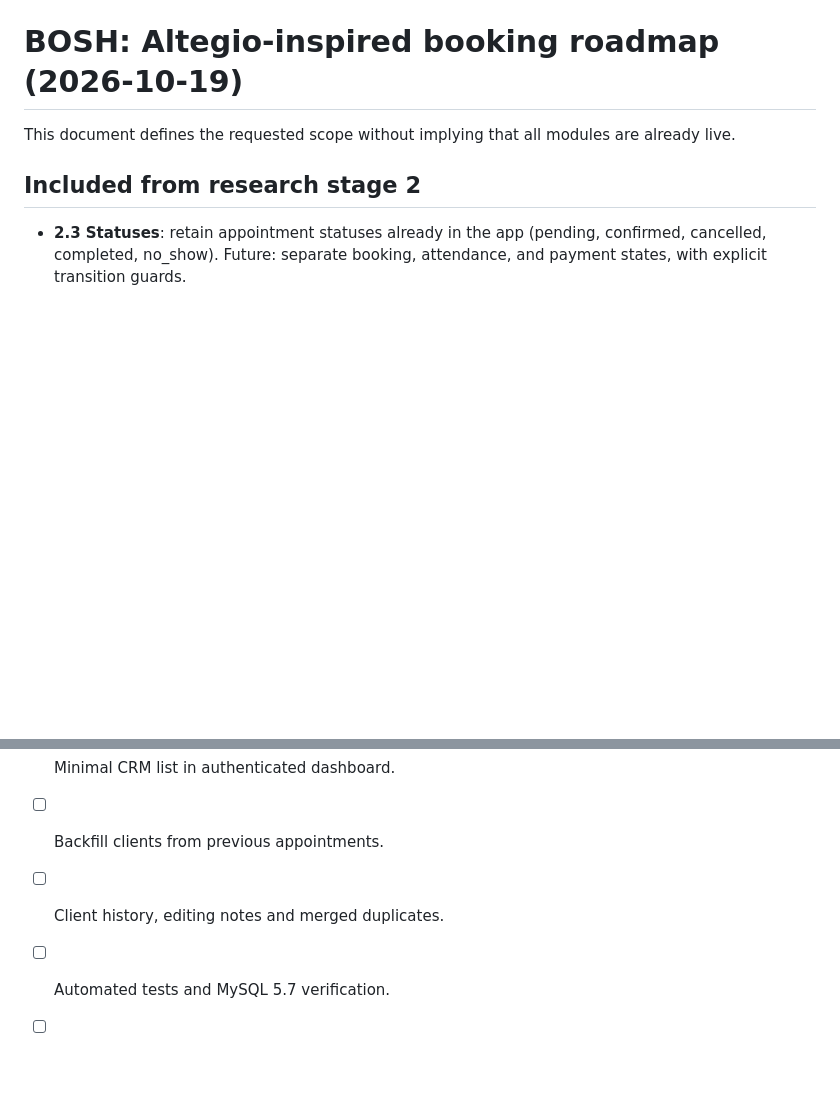
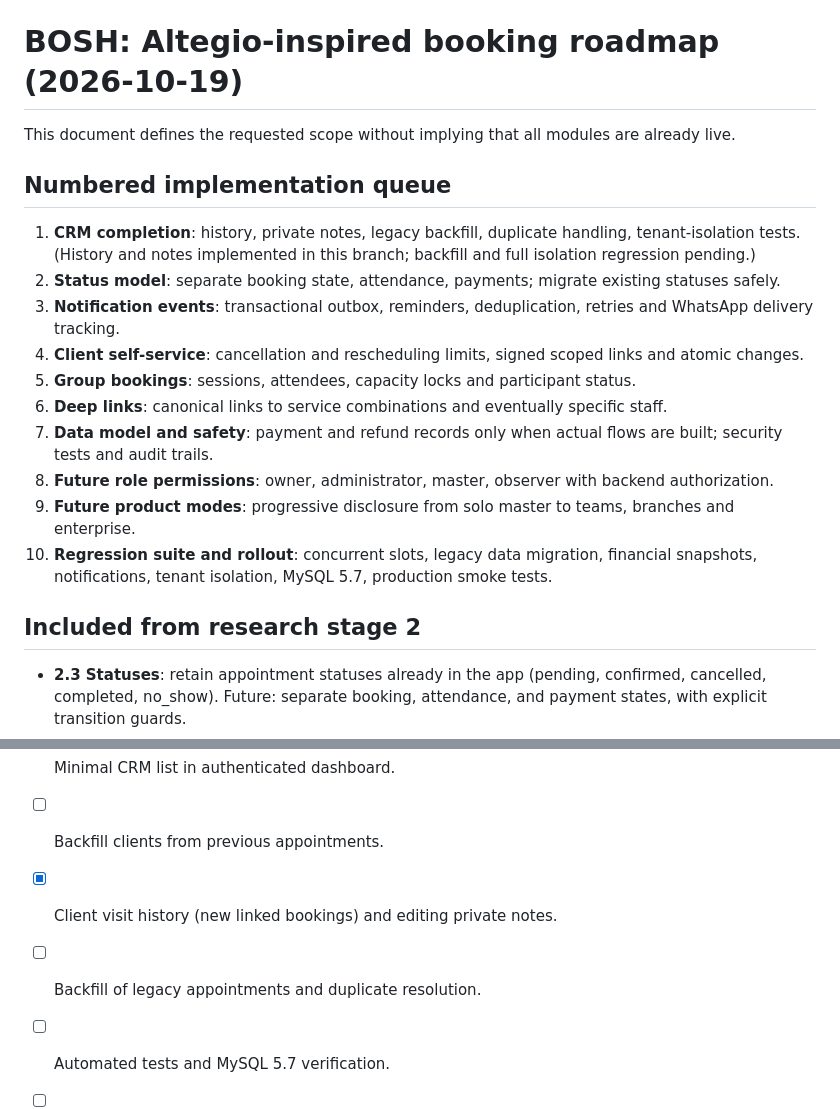
Before and after one commit to NOVAacc/master, a Markdown page: docs/bosh-booking-roadmap-2026-10.md, 2 parts joined by grey strips. Rendered like a GitHub page; blank space fills up the shorter version.

Commit message:
Number remaining implementation tasks and mark completed CRM work

```diff
--- a/docs/bosh-booking-roadmap-2026-10.md
+++ b/docs/bosh-booking-roadmap-2026-10.md
@@ -1,6 +1,19 @@
 # BOSH: Altegio-inspired booking roadmap (2026-10-19)
 
 This document defines the requested scope without implying that all modules are already live.
+
+## Numbered implementation queue
+
+1. **CRM completion**: history, private notes, legacy backfill, duplicate handling, tenant-isolation tests. (History and notes implemented in this branch; backfill and full isolation regression pending.)
+2. **Status model**: separate booking state, attendance, payments; migrate existing statuses safely.
+3. **Notification events**: transactional outbox, reminders, deduplication, retries and WhatsApp delivery tracking.
+4. **Client self-service**: cancellation and rescheduling limits, signed scoped links and atomic changes.
+5. **Group bookings**: sessions, attendees, capacity locks and participant status.
+6. **Deep links**: canonical links to service combinations and eventually specific staff.
+7. **Data model and safety**: payment and refund records only when actual flows are built; security tests and audit trails.
+8. **Future role permissions**: owner, administrator, master, observer with backend authorization.
+9. **Future product modes**: progressive disclosure from solo master to teams, branches and enterprise.
+10. **Regression suite and rollout**: concurrent slots, legacy data migration, financial snapshots, notifications, tenant isolation, MySQL 5.7, production smoke tests.
 
 ## Included from research stage 2
 
@@ -34,7 +47,8 @@ This document defines the requested scope without implying that all modules are
 - [x] Register client as part of a successful booking under existing row lock.
 - [x] Minimal CRM list in authenticated dashboard.
 - [ ] Backfill clients from previous appointments.
-- [ ] Client history, editing notes and merged duplicates.
+- [x] Client visit history (new linked bookings) and editing private notes.
+- [ ] Backfill of legacy appointments and duplicate resolution.
 - [ ] Automated tests and MySQL 5.7 verification.
 - [ ] Customer self-service and group bookings.
 - [ ] Event outbox, reminder scheduling and role system.
```
